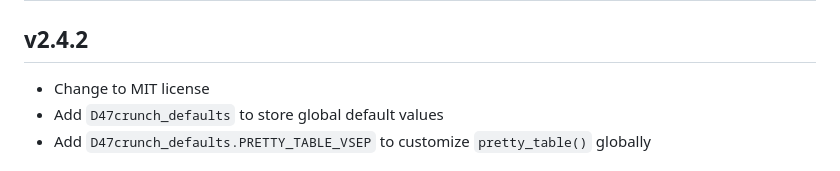
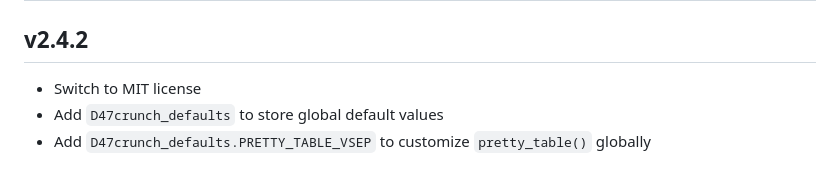
Before and after one commit to mdaeron/D47crunch, a Markdown page: changelog.md, the part around the change. GitHub-like rendering.

Commit message:
Change wording

```diff
--- a/changelog.md
+++ b/changelog.md
@@ -2,7 +2,7 @@
 
 ## v2.4.2
 
-* Change to MIT license
+* Switch to MIT license
 * Add `D47crunch_defaults` to store global default values
 * Add `D47crunch_defaults.PRETTY_TABLE_VSEP` to customize `pretty_table()` globally
 
```
